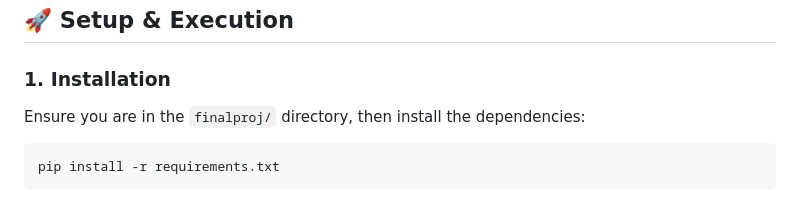
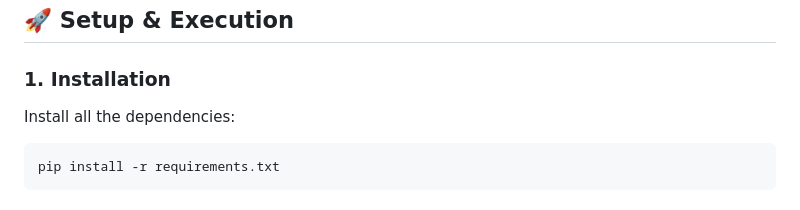
Before and after one commit to aliff850/wumbness_bot, a Markdown page: README.md, the part around the change. Drawn GitHub-style.

Commit message:
Small update to readme

````diff
--- a/README.md
+++ b/README.md
@@ -51,7 +51,7 @@ finalproj/
 ## 🚀 Setup & Execution
 
 ### 1. Installation
-Ensure you are in the `finalproj/` directory, then install the dependencies:
+Install all the dependencies:
 ```bash
 pip install -r requirements.txt
 ```
````
